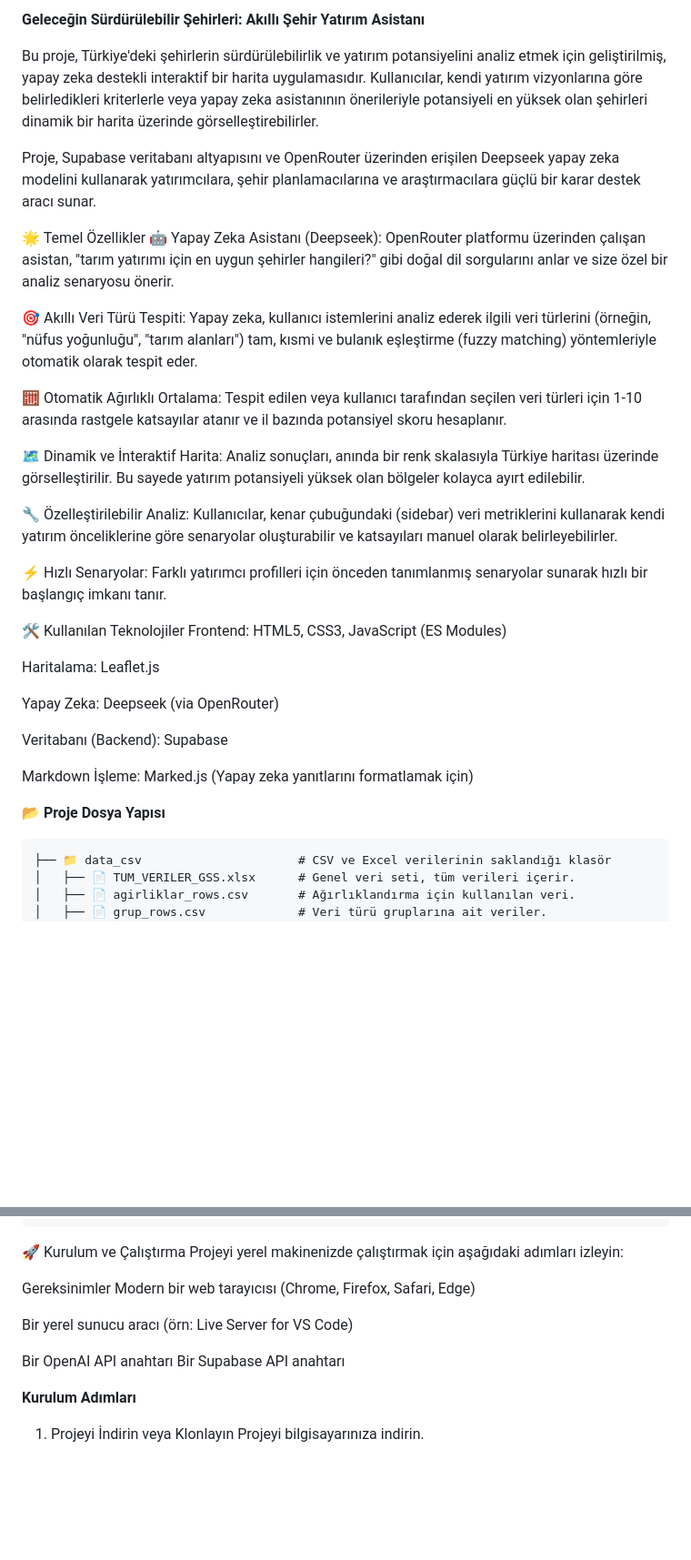
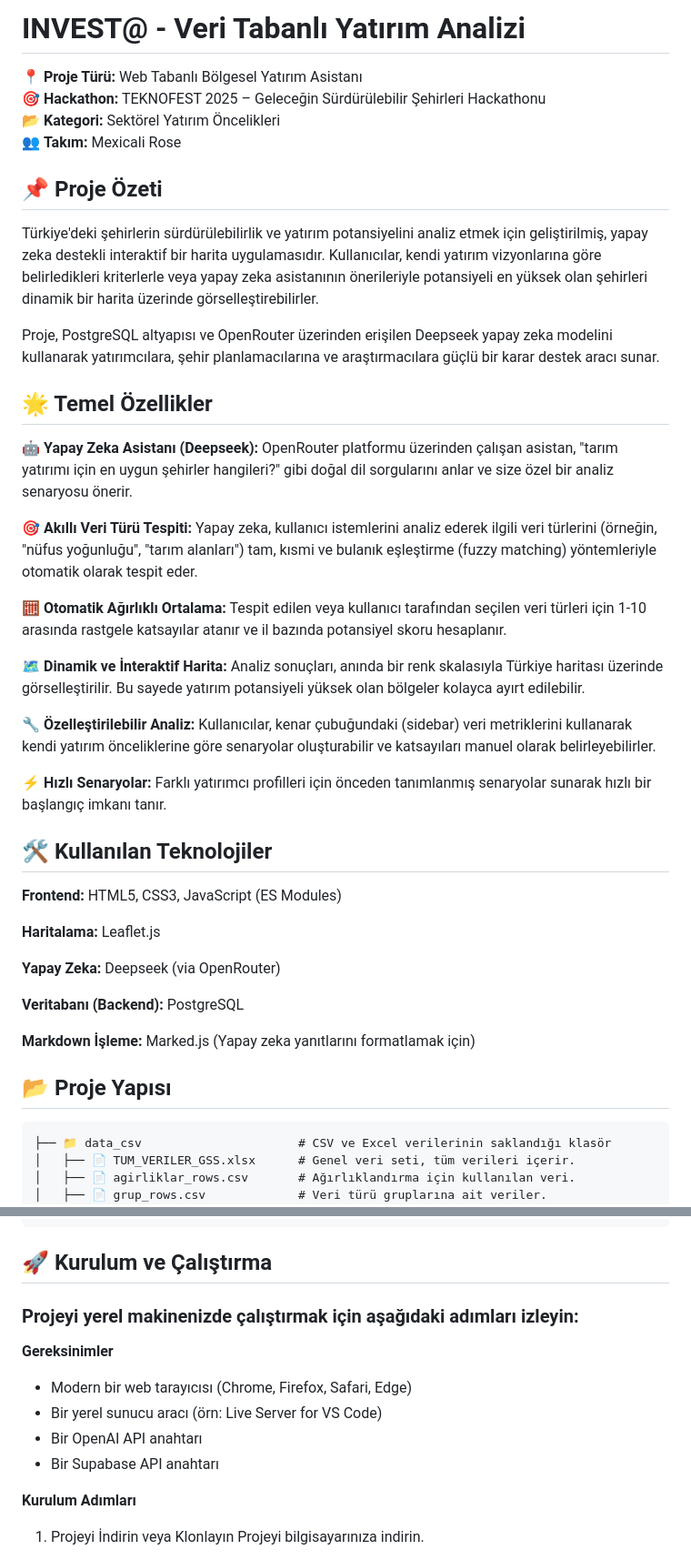
Before and after one commit to kocabiyik703/INVESTA, a Markdown page: README.md, 2 parts joined by grey strips. Shown at 91% size. GitHub-like rendering; blank space fills up the shorter version.

````diff
--- a/README.md
+++ b/README.md
@@ -1,34 +1,42 @@
-**Geleceğin Sürdürülebilir Şehirleri: Akıllı Şehir Yatırım Asistanı**
+# INVEST@ - Veri Tabanlı Yatırım Analizi
 
-Bu proje, Türkiye'deki şehirlerin sürdürülebilirlik ve yatırım potansiyelini analiz etmek için geliştirilmiş, yapay zeka destekli interaktif bir harita uygulamasıdır. Kullanıcılar, kendi yatırım vizyonlarına göre belirledikleri kriterlerle veya yapay zeka asistanının önerileriyle potansiyeli en yüksek olan şehirleri dinamik bir harita üzerinde görselleştirebilirler.
+📍 **Proje Türü:** Web Tabanlı Bölgesel Yatırım Asistanı
+🎯 **Hackathon:** TEKNOFEST 2025 – Geleceğin Sürdürülebilir Şehirleri Hackathonu
+📂 **Kategori:** Sektörel Yatırım Öncelikleri
+👥 **Takım:** Mexicali Rose
 
-Proje, Supabase veritabanı altyapısını ve OpenRouter üzerinden erişilen Deepseek yapay zeka modelini kullanarak yatırımcılara, şehir planlamacılarına ve araştırmacılara güçlü bir karar destek aracı sunar.
 
-🌟 Temel Özellikler
-🤖 Yapay Zeka Asistanı (Deepseek): OpenRouter platformu üzerinden çalışan asistan, "tarım yatırımı için en uygun şehirler hangileri?" gibi doğal dil sorgularını anlar ve size özel bir analiz senaryosu önerir.
+## 📌 Proje Özeti
 
-🎯 Akıllı Veri Türü Tespiti: Yapay zeka, kullanıcı istemlerini analiz ederek ilgili veri türlerini (örneğin, "nüfus yoğunluğu", "tarım alanları") tam, kısmi ve bulanık eşleştirme (fuzzy matching) yöntemleriyle otomatik olarak tespit eder.
+Türkiye'deki şehirlerin sürdürülebilirlik ve yatırım potansiyelini analiz etmek için geliştirilmiş, yapay zeka destekli interaktif bir harita uygulamasıdır. Kullanıcılar, kendi yatırım vizyonlarına göre belirledikleri kriterlerle veya yapay zeka asistanının önerileriyle potansiyeli en yüksek olan şehirleri dinamik bir harita üzerinde görselleştirebilirler.
 
-🧮 Otomatik Ağırlıklı Ortalama: Tespit edilen veya kullanıcı tarafından seçilen veri türleri için 1-10 arasında rastgele katsayılar atanır ve il bazında potansiyel skoru hesaplanır.
+Proje, PostgreSQL altyapısı ve OpenRouter üzerinden erişilen Deepseek yapay zeka modelini kullanarak yatırımcılara, şehir planlamacılarına ve araştırmacılara güçlü bir karar destek aracı sunar.
 
-🗺️ Dinamik ve İnteraktif Harita: Analiz sonuçları, anında bir renk skalasıyla Türkiye haritası üzerinde görselleştirilir. Bu sayede yatırım potansiyeli yüksek olan bölgeler kolayca ayırt edilebilir.
+## 🌟 Temel Özellikler
+**🤖 Yapay Zeka Asistanı (Deepseek):** OpenRouter platformu üzerinden çalışan asistan, "tarım yatırımı için en uygun şehirler hangileri?" gibi doğal dil sorgularını anlar ve size özel bir analiz senaryosu önerir.
 
-🔧 Özelleştirilebilir Analiz: Kullanıcılar, kenar çubuğundaki (sidebar) veri metriklerini kullanarak kendi yatırım önceliklerine göre senaryolar oluşturabilir ve katsayıları manuel olarak belirleyebilirler.
+**🎯 Akıllı Veri Türü Tespiti:** Yapay zeka, kullanıcı istemlerini analiz ederek ilgili veri türlerini (örneğin, "nüfus yoğunluğu", "tarım alanları") tam, kısmi ve bulanık eşleştirme (fuzzy matching) yöntemleriyle otomatik olarak tespit eder.
 
-⚡ Hızlı Senaryolar: Farklı yatırımcı profilleri için önceden tanımlanmış senaryolar sunarak hızlı bir başlangıç imkanı tanır.
+**🧮 Otomatik Ağırlıklı Ortalama:** Tespit edilen veya kullanıcı tarafından seçilen veri türleri için 1-10 arasında rastgele katsayılar atanır ve il bazında potansiyel skoru hesaplanır.
 
-🛠️ Kullanılan Teknolojiler
-Frontend: HTML5, CSS3, JavaScript (ES Modules)
+**🗺️ Dinamik ve İnteraktif Harita:** Analiz sonuçları, anında bir renk skalasıyla Türkiye haritası üzerinde görselleştirilir. Bu sayede yatırım potansiyeli yüksek olan bölgeler kolayca ayırt edilebilir.
 
-Haritalama: Leaflet.js
+**🔧 Özelleştirilebilir Analiz:** Kullanıcılar, kenar çubuğundaki (sidebar) veri metriklerini kullanarak kendi yatırım önceliklerine göre senaryolar oluşturabilir ve katsayıları manuel olarak belirleyebilirler.
 
-Yapay Zeka: Deepseek (via OpenRouter)
+**⚡ Hızlı Senaryolar:** Farklı yatırımcı profilleri için önceden tanımlanmış senaryolar sunarak hızlı bir başlangıç imkanı tanır.
 
-Veritabanı (Backend): Supabase
+## 🛠️ Kullanılan Teknolojiler
+**Frontend:** HTML5, CSS3, JavaScript (ES Modules)
 
-Markdown İşleme: Marked.js (Yapay zeka yanıtlarını formatlamak için)
+**Haritalama:** Leaflet.js
 
-📂 **Proje Dosya Yapısı**
+**Yapay Zeka:** Deepseek (via OpenRouter)
+
+**Veritabanı (Backend):** PostgreSQL
+
+**Markdown İşleme:** Marked.js (Yapay zeka yanıtlarını formatlamak için)
+
+## 📂 Proje Yapısı
 ```plaintext
 ├── 📁 data_csv                      # CSV ve Excel verilerinin saklandığı klasör
 │   ├── 📄 TUM_VERILER_GSS.xlsx      # Genel veri seti, tüm verileri içerir.
@@ -59,16 +67,15 @@ Markdown İşleme: Marked.js (Yapay zeka yanıtlarını formatlamak için)
 ├── 📄 README.md                    # Bu döküman
 └── 📄 cities.geojson               # Türkiye illerinin coğrafi poligon verileri
 ```
-🚀 Kurulum ve Çalıştırma
-Projeyi yerel makinenizde çalıştırmak için aşağıdaki adımları izleyin:
+## 🚀 Kurulum ve Çalıştırma
+### Projeyi yerel makinenizde çalıştırmak için aşağıdaki adımları izleyin:
 
-Gereksinimler
-Modern bir web tarayıcısı (Chrome, Firefox, Safari, Edge)
+**Gereksinimler**
 
-Bir yerel sunucu aracı (örn: Live Server for VS Code)
-
-Bir OpenAI API anahtarı
-Bir Supabase API anahtarı
+- Modern bir web tarayıcısı (Chrome, Firefox, Safari, Edge)
+- Bir yerel sunucu aracı (örn: Live Server for VS Code)
+- Bir OpenAI API anahtarı
+- Bir Supabase API anahtarı
 
 **Kurulum Adımları**
 1. Projeyi İndirin veya Klonlayın
````
Also changed, not shown: other parts of README.md (+11 -2 lines).
